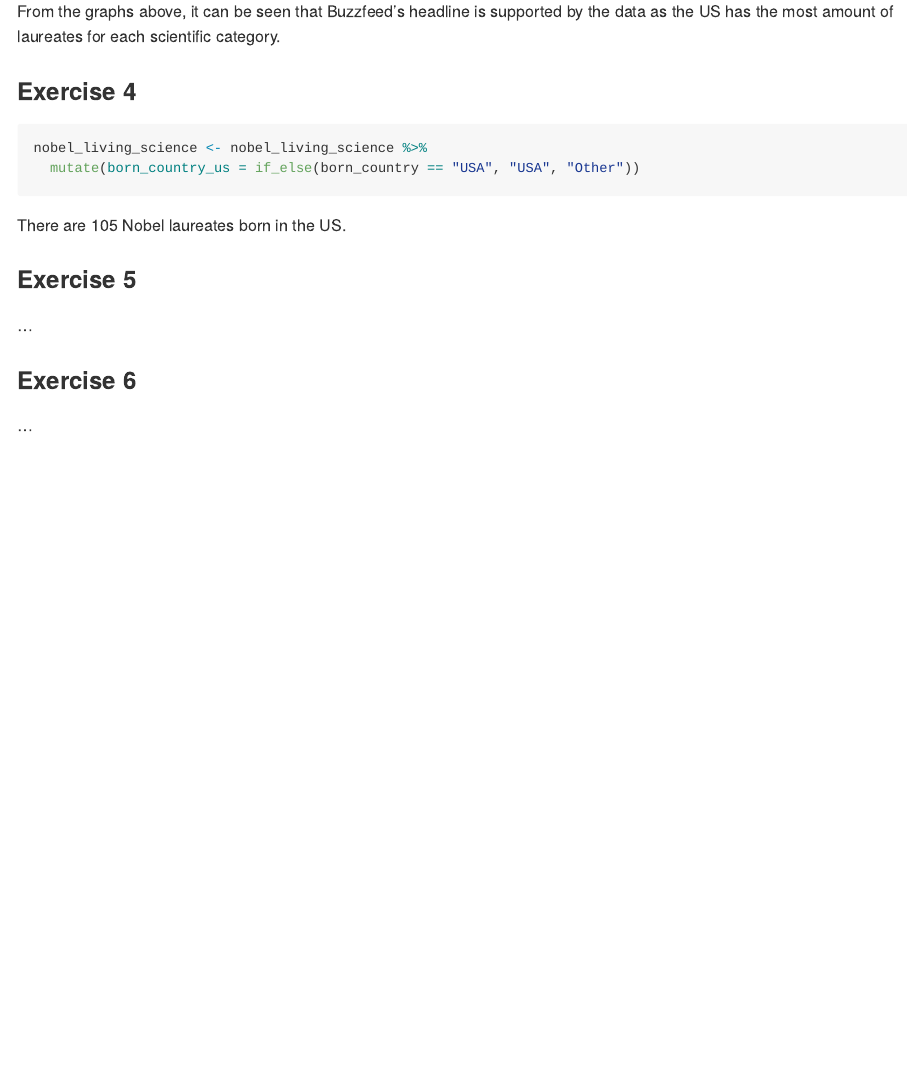
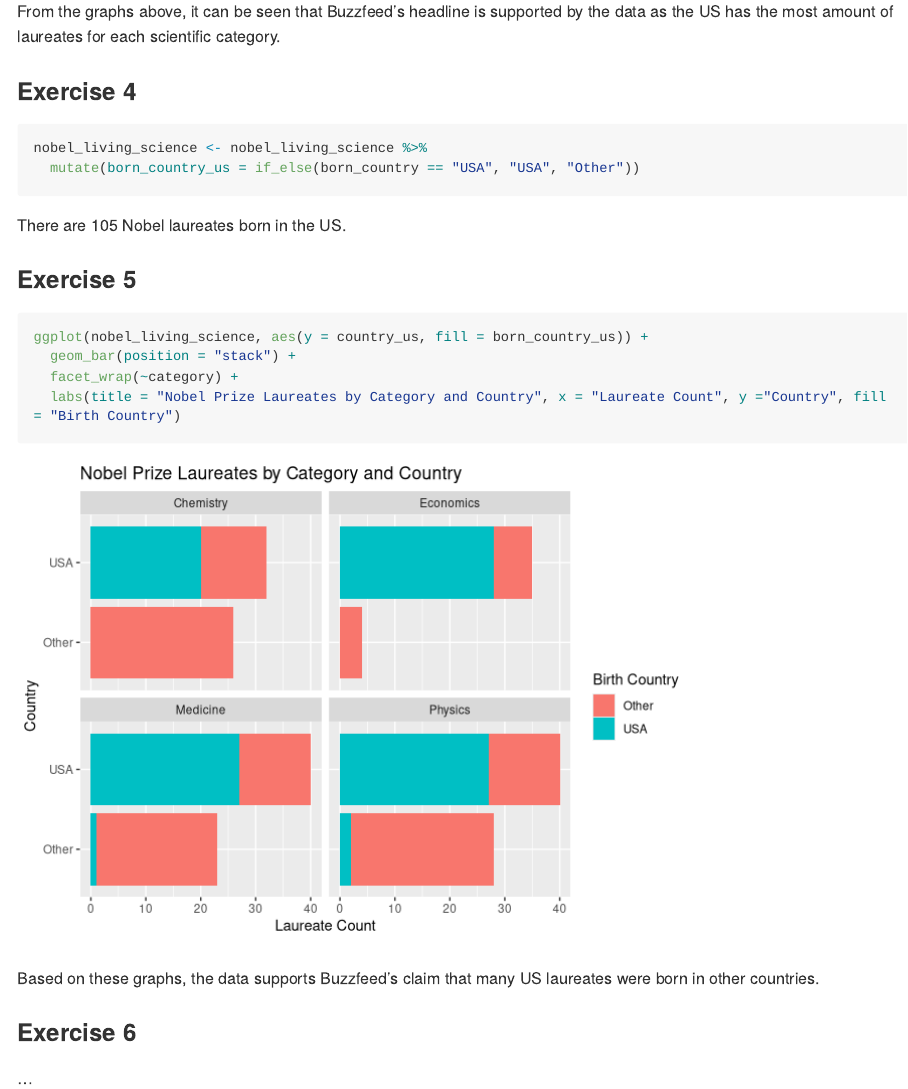
Before and after one commit to anahattvirkk/lab03, an R Markdown document (lab-03.Rmd): the page in a window 1100 px wide, from 1830 px down. Rendered offline with R 4.5, knitr and Pandoc, with nearby package versions; long lines of code are wrapped.

Commit message:
exercise 5 done

````diff
--- a/lab-03.Rmd
+++ b/lab-03.Rmd
@@ -61,7 +61,14 @@ There are `r sum(nobel_living_science$born_country_us == "USA")` Nobel laureates
 
 ### Exercise 5
 
-...
+```{r US-born}
+ggplot(nobel_living_science, aes(y = country_us, fill = born_country_us)) +
+  geom_bar(position = "stack") +
+  facet_wrap(~category) +
+  labs(title = "Nobel Prize Laureates by Category and Country", x = "Laureate Count", y ="Country", fill = "Birth Country")
+```
+
+Based on these graphs, the data supports Buzzfeed's claim that many US laureates were born in other countries.
 
 ### Exercise 6
 
````
Also changed, not shown: lab-03.md.
